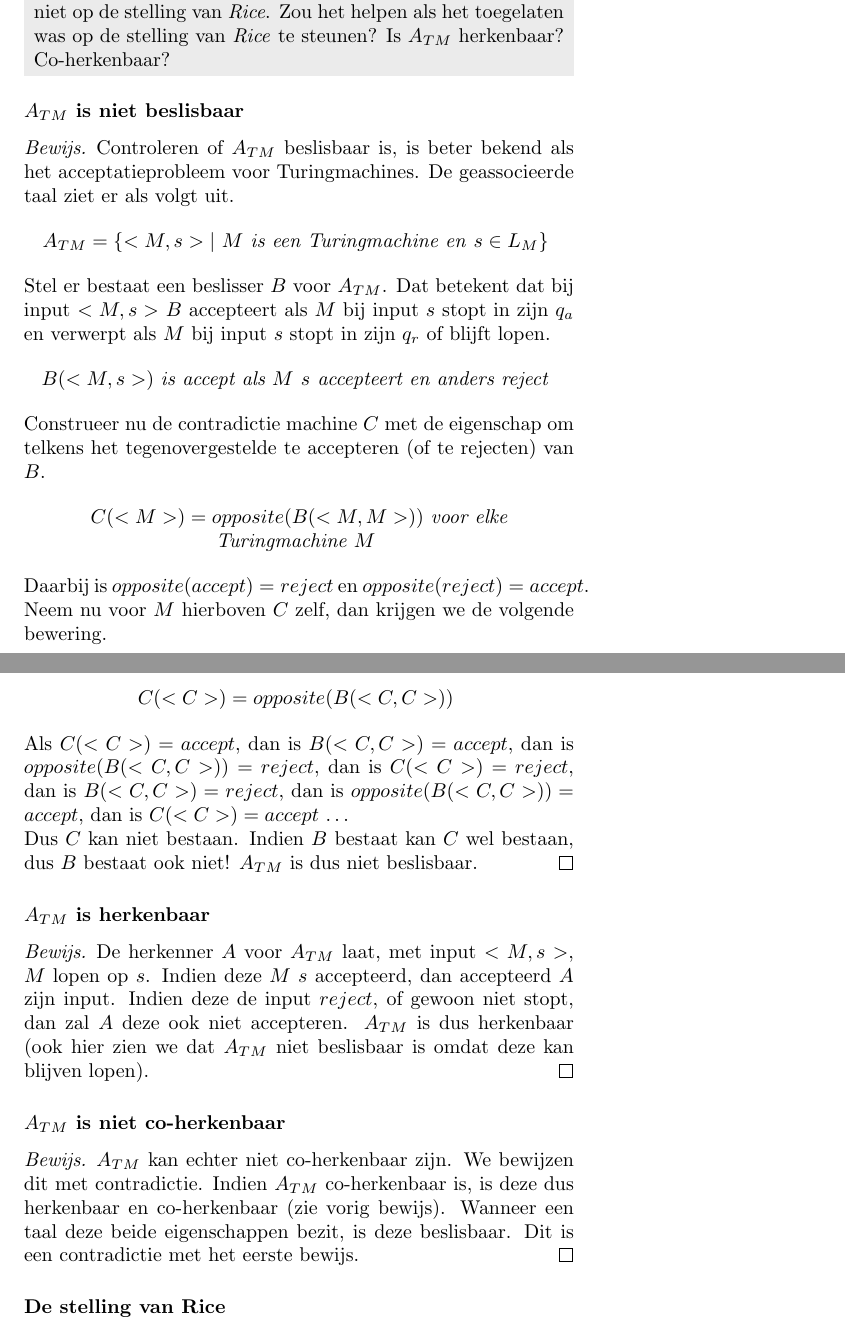
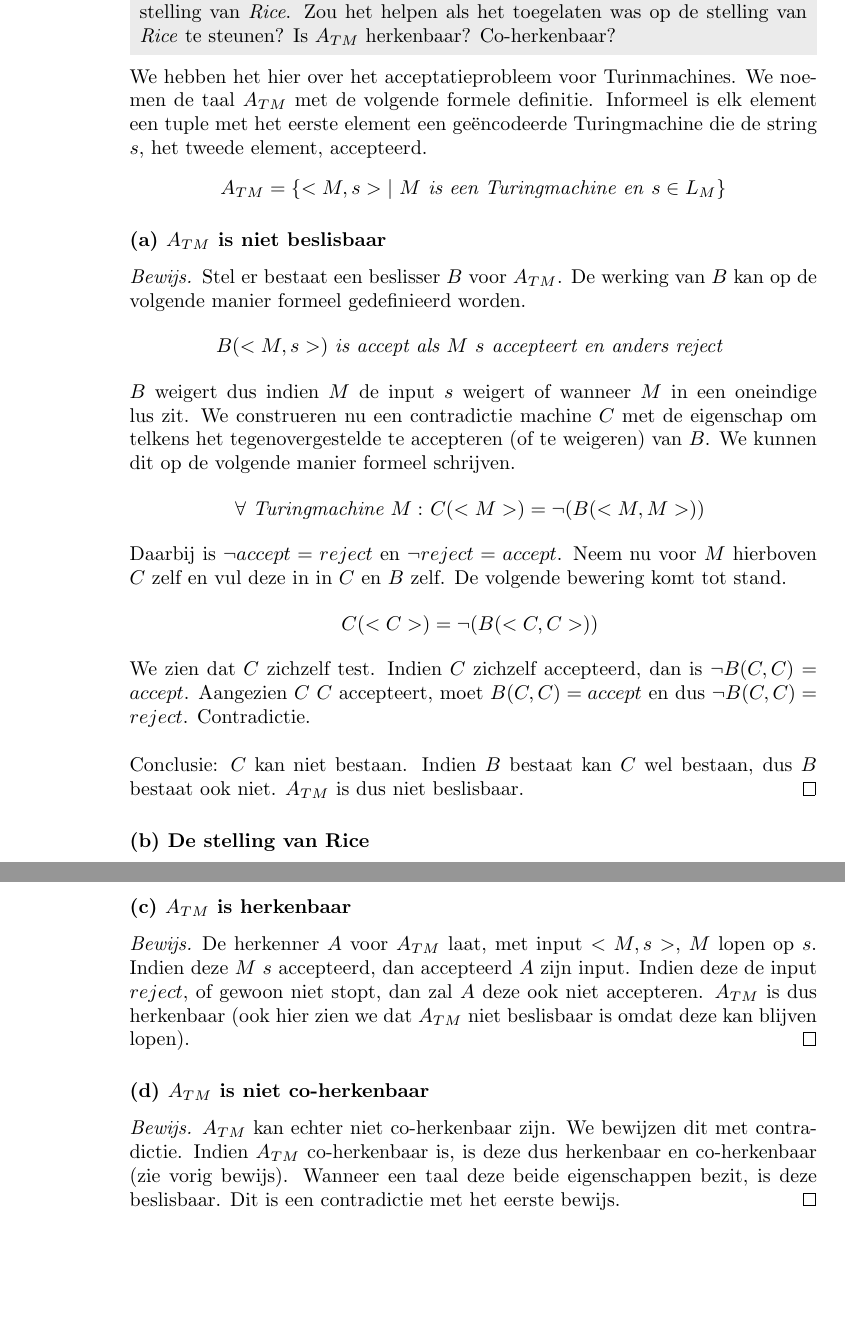
Before and after one commit to mdekempeneer/automaten-en-berekenbaarheid, a LaTeX document (course/script.tex, which reads course/tex/chapter3/question1.tex): two parts of pages 2 and 3 of 24 before the commit and two parts of pages 2 and 3 of 14 after it, joined at a grey line, cut so that both start at the same text, the shorter picture padded with empty space. Compiled offline with pdfLaTeX.

Commit message:
Updated tot 3

```diff
--- a/course/script.tex
+++ b/course/script.tex
@@ -1,4 +1,4 @@
-\documentclass[10pt,a5paper]{article}
+\documentclass[10pt,a4paper]{article}
 
 \usepackage[utf8]{inputenc}
 \usepackage[dutch]{babel}
--- a/course/tex/chapter3/question1.tex
+++ b/course/tex/chapter3/question1.tex
@@ -2,52 +2,51 @@
 	Bewijs dat $A_{TM}$ niet beslisbaar is en steun daarbij niet op de stelling van \textit{Rice}. Zou het helpen als het toegelaten was op de stelling van \textit{Rice} te steunen? Is $A_{TM}$ herkenbaar? Co-herkenbaar?
 \end{question}
 
+We hebben het hier over het acceptatieprobleem voor Turinmachines. We noemen de taal $A_{TM}$ met de volgende formele definitie. Informeel is elk element een tuple met het eerste element een ge\"encodeerde Turingmachine die de string $s$, het tweede element, accepteerd.
+\begin{center}
+	$A_{TM} = \{ <M,s> |$ \textit{$M$ is een Turingmachine en} $ s \in L_M\}$
+\end{center}
 
-\subsubsection*{$A_{TM}$ is niet beslisbaar}
+\subsubsection*{(a) $A_{TM}$ is niet beslisbaar}
 \begin{proof}
-	Controleren of $A_{TM}$ beslisbaar is, is beter bekend als het acceptatieprobleem voor Turingmachines. De geassocieerde taal ziet er als volgt uit.
-
-	\begin{pushcenter}
-		$A_{TM} = \{ <M,s> |$ \textit{$M$ is een Turingmachine en} $ s \in L_M\}$
-	\end{pushcenter}
-
-	Stel er bestaat een beslisser $B$ voor $A_{TM}$. Dat betekent dat bij input $<M,s>$ $B$ accepteert als $M$ bij input $s$ stopt in zijn $q_a$ en verwerpt als $M$ bij input $s$ stopt in zijn $q_r$ of blijft lopen.
+	Stel er bestaat een beslisser $B$ voor $A_{TM}$. De werking van $B$ kan op de volgende manier formeel gedefinieerd worden.
 
 	\begin{pushcenter}
 		$B(<M,s>)$ \textit{is accept als $M$ $s$ accepteert en anders reject}
 	\end{pushcenter}
 
-	Construeer nu de contradictie machine $C$ met de eigenschap om telkens het tegenovergestelde te accepteren (of te rejecten) van $B$.
+	$B$ weigert dus indien $M$ de input $s$ weigert of wanneer $M$ in een oneindige lus zit.
+	We construeren nu een contradictie machine $C$ met de eigenschap om telkens het tegenovergestelde te accepteren (of te weigeren) van $B$. We kunnen dit op de volgende manier formeel schrijven.
 
 	\begin{pushcenter}
-		$C(<M>) = opposite(B(<M,M>))$ \textit{voor elke Turingmachine $M$}
+		$\forall$ \textit{Turingmachine $M:$ $C(<M>) = \neg (B(<M,M>))$}
 	\end{pushcenter}
 
-	Daarbij is $opposite(accept) = reject$ en $opposite(reject) = accept$. \\
-	Neem nu voor $M$ hierboven $C$ zelf, dan krijgen we de volgende bewering.
+	Daarbij is $\neg accept = reject$ en $\neg reject = accept$.  Neem nu voor $M$ hierboven $C$ zelf en vul deze in in $C$ en $B$ zelf. De volgende bewering komt tot stand.
 
 	\begin{pushcenter}
-		$C(<C>) = opposite(B(<C,C>))$
+		$C(<C>) = \neg (B(<C,C>))$
 	\end{pushcenter}
 
-	Als $C(<C>) = accept$, dan is $B(<C,C>) = accept$, dan is $opposite(B(<C,C>)) = reject$, dan is $C(<C>) = reject$, dan is $B(<C,C>) = reject$, dan is $opposite(B(<C,C>)) = accept$, dan is $C(<C>) = accept$ \dots \\
-	Dus $C$ kan niet bestaan. Indien $B$ bestaat kan $C$ wel bestaan, dus $B$ bestaat ook niet! $A_{TM}$ is dus niet beslisbaar.
+	We zien dat $C$ zichzelf test. Indien $C$ zichzelf accepteerd, dan is $\neg B(C,C) = accept$. Aangezien $C$ $C$ accepteert, moet $B(C,C) = accept$ en dus $\neg B(C,C) = reject$. Contradictie.
+	\\\\
+	Conclusie: $C$ kan niet bestaan. Indien $B$ bestaat kan $C$ wel bestaan, dus $B$ bestaat ook niet. $A_{TM}$ is dus niet beslisbaar.
 \end{proof}
 
-\subsubsection*{$A_{TM}$ is herkenbaar}
-\begin{proof}
-	De herkenner $A$ voor $A_{TM}$ laat, met input $<M,s>$, $M$ lopen op $s$. Indien deze $M$ $s$ accepteerd, dan accepteerd $A$ zijn input. Indien deze de input $reject$, of gewoon niet stopt, dan zal $A$ deze ook niet accepteren. $A_{TM}$ is dus herkenbaar (ook hier zien we dat $A_{TM}$ niet beslisbaar is omdat deze kan blijven lopen).
-\end{proof}
-
-\subsubsection*{$A_{TM}$ is niet co-herkenbaar}
-\begin{proof}
-	$A_{TM}$ kan echter niet co-herkenbaar zijn. We bewijzen dit met contradictie. Indien $A_{TM}$ co-herkenbaar is, is deze dus herkenbaar en co-herkenbaar (zie vorig bewijs). Wanneer een taal deze beide eigenschappen bezit, is deze beslisbaar. Dit is een contradictie met het eerste bewijs.
-\end{proof}
-
-\subsubsection*{De stelling van Rice}
+\subsubsection*{(b) De stelling van Rice}
 
 \begin{theorem}[Stelling van Rice]
 	Voor elke niet-triviale, taal-invariante eigenschap $P$ van Turingmachines geldt dat $Pos_P$ (en ook $Neg_P$) niet beslisbaar is.
 \end{theorem}
 
-Met deze stelling zouden we het hele bewijs kunnen inkorten. Door een niet-triviale, taal-invariante eigenschap $P$ te vinden van alle Turingmachines die $A_{TM}$ herkennen, hebben we meteen aangetoond dat de taal in kwestie, $A_{TM}$ niet beslisbaar is.\footnote{Voor meer informatie over het bewijs, zie het laatste hoofdstuk.}
+Met deze stelling zouden we het hele bewijs kunnen inkorten. Door een niet-triviale, taal-invariante eigenschap $P$ te vinden van alle Turingmachines die $s$ herkennen, hebben we meteen aangetoond dat de taal in kwestie, $A_{TM}$ niet beslisbaar is.\footnote{Voor meer informatie over het bewijs, zie het laatste hoofdstuk.} Deze taal komt dan overeen met $Pos_P$\footnote{Ik heb suggesties nodig voor $P$! Gooi ze op Github.}.
+
+\subsubsection*{(c) $A_{TM}$ is herkenbaar}
+\begin{proof}
+	De herkenner $A$ voor $A_{TM}$ laat, met input $<M,s>$, $M$ lopen op $s$. Indien deze $M$ $s$ accepteerd, dan accepteerd $A$ zijn input. Indien deze de input $reject$, of gewoon niet stopt, dan zal $A$ deze ook niet accepteren. $A_{TM}$ is dus herkenbaar (ook hier zien we dat $A_{TM}$ niet beslisbaar is omdat deze kan blijven lopen).
+\end{proof}
+
+\subsubsection*{(d) $A_{TM}$ is niet co-herkenbaar}
+\begin{proof}
+	$A_{TM}$ kan echter niet co-herkenbaar zijn. We bewijzen dit met contradictie. Indien $A_{TM}$ co-herkenbaar is, is deze dus herkenbaar en co-herkenbaar (zie vorig bewijs). Wanneer een taal deze beide eigenschappen bezit, is deze beslisbaar. Dit is een contradictie met het eerste bewijs.
+\end{proof}
```
Also changed, not shown: course/tex/chapter3/question2.tex (+25 -11 lines), course/tex/chapter3/question3.tex (+11 -1 lines), course/script.pdf, course/script.tex (2 more changed lines).
